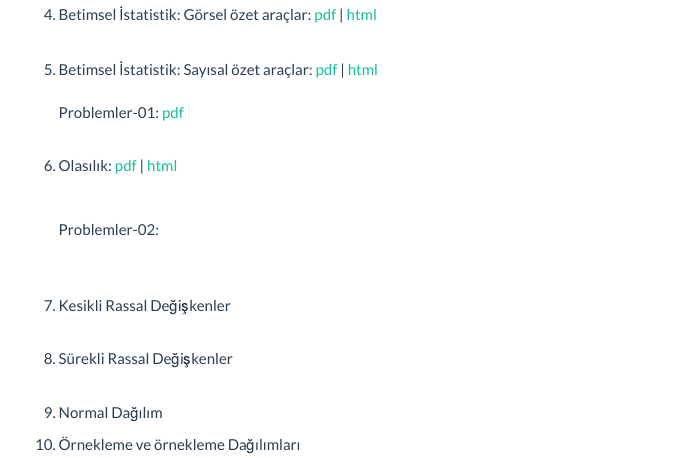
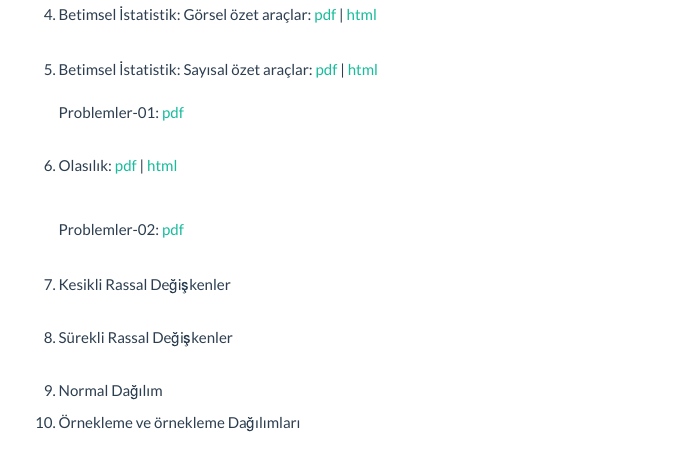
Before and after one commit to htastan/istatistik, an R Markdown document (index.Rmd): the page in a window 1100 px wide, from 550 px down. The pictures show the output file index.html that the author committed with the source, opened offline.

Commit message:
add PPS-02

```diff
--- a/index.Rmd
+++ b/index.Rmd
@@ -50,7 +50,7 @@ Problemler-01: [pdf](docs/PPS-01.pdf)
 6. Olasılık: [pdf](docs/Olasilik.pdf) | [html](docs/Olasilik.html)
 <br/>
 <br/>
-Problemler-02:
+Problemler-02: [pdf](docs/PPS-02.pdf)
 <br/>
 <br/>
 7. Kesikli Rassal Değişkenler
```
Also changed, not shown: index.html, 1 other file.
